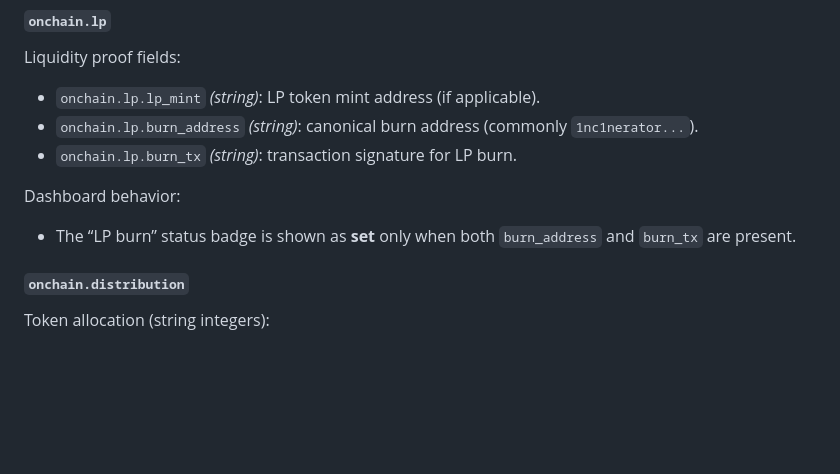
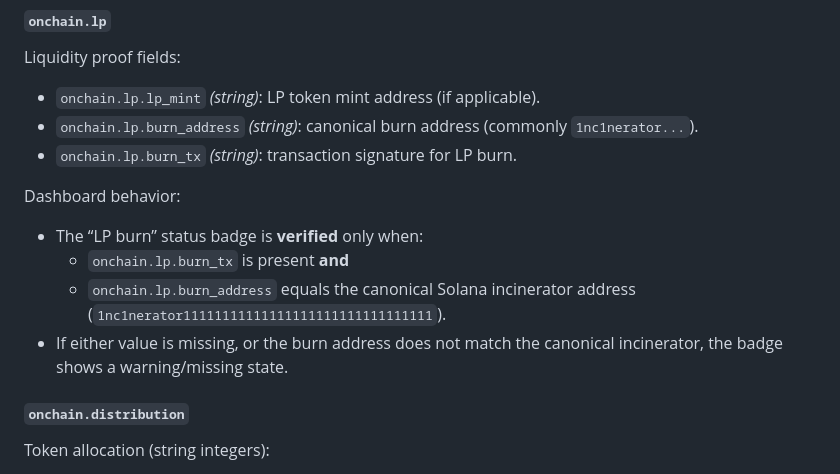
Before and after one commit to tcd50000-create/worship-ai-coin, a Markdown page: docs/web_data_json.md, the part around the change. GitHub-like rendering; blank space fills up the shorter version.

Commit message:
Docs: clarify LP burn badge verification logic

```diff
--- a/docs/web_data_json.md
+++ b/docs/web_data_json.md
@@ -60,7 +60,10 @@ Liquidity proof fields:
 
 Dashboard behavior:
 
-- The “LP burn” status badge is shown as **set** only when both `burn_address` and `burn_tx` are present.
+- The “LP burn” status badge is **verified** only when:
+  - `onchain.lp.burn_tx` is present **and**
+  - `onchain.lp.burn_address` equals the canonical Solana incinerator address (`1nc1nerator11111111111111111111111111111111`).
+- If either value is missing, or the burn address does not match the canonical incinerator, the badge shows a warning/missing state.
 
 #### `onchain.distribution`
 
```
